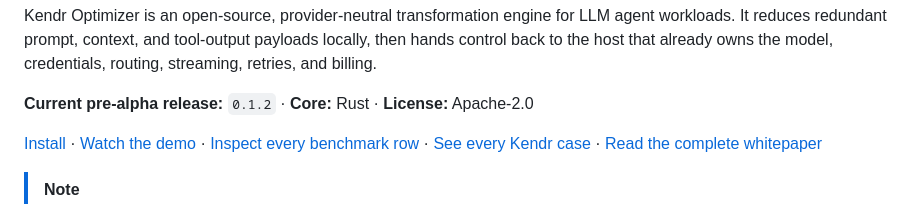
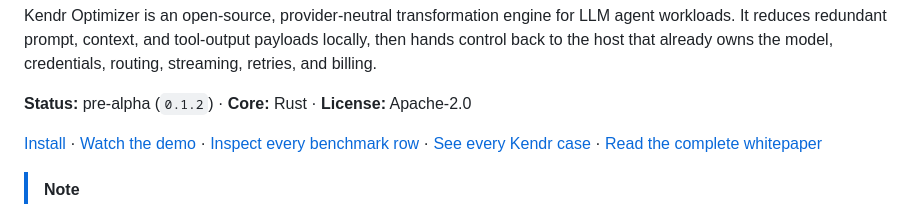
Before and after one commit to Kendr-AI/Kendr-Optimizer, a Markdown page: README.md, the part around the change. Drawn GitHub-style.

Commit message:
Restore README release status sentinel

```diff
--- a/README.md
+++ b/README.md
@@ -20,7 +20,7 @@ LLM agent workloads. It reduces redundant prompt, context, and tool-output
 payloads locally, then hands control back to the host that already owns the
 model, credentials, routing, streaming, retries, and billing.
 
-**Current pre-alpha release:** `0.1.2` · **Core:** Rust · **License:** Apache-2.0
+**Status:** pre-alpha (`0.1.2`) · **Core:** Rust · **License:** Apache-2.0
 
 [Install](#install-in-two-commands) · [Watch the demo](#60-second-claude-code-demo) ·
 [Inspect every benchmark row](#complete-preservation-gated-ranking) ·
```
